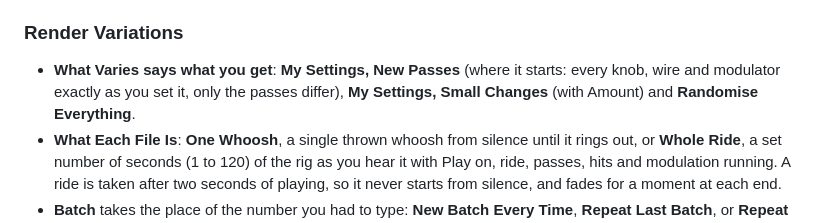
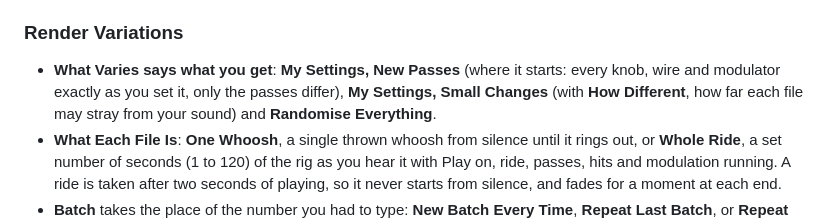
Before and after one commit to samueljustice/plugins, a Markdown page: swooshbuckler/CHANGELOG.md, the part around the change. Rendered like a GitHub page.

```diff
--- a/swooshbuckler/CHANGELOG.md
+++ b/swooshbuckler/CHANGELOG.md
@@ -64,7 +64,7 @@
 
 ### Render Variations
 
-- **What Varies says what you get**: **My Settings, New Passes** (where it starts: every knob, wire and modulator exactly as you set it, only the passes differ), **My Settings, Small Changes** (with Amount) and **Randomise Everything**.
+- **What Varies says what you get**: **My Settings, New Passes** (where it starts: every knob, wire and modulator exactly as you set it, only the passes differ), **My Settings, Small Changes** (with **How Different**, how far each file may stray from your sound) and **Randomise Everything**.
 - **What Each File Is**: **One Whoosh**, a single thrown whoosh from silence until it rings out, or **Whole Ride**, a set number of seconds (1 to 120) of the rig as you hear it with Play on, ride, passes, hits and modulation running. A ride is taken after two seconds of playing, so it never starts from silence, and fades for a moment at each end.
 - **Batch** takes the place of the number you had to type: **New Batch Every Time**, **Repeat Last Batch**, or **Repeat Batch...** from the last six by name, date and time. A repeated batch gives the same files again with the same settings and sounds. The batch's number is still written into every file and shown in small print when a batch is done.
 - **File Names**: **Counter**, **Date And Time**, **Preset And Counter** or **Batch Name And Counter** (a name you type), with a line that shows what the first file will be called. Nothing is ever written over.
```
Also changed, not shown: swooshbuckler/README.md (+2 -2 lines), swooshbuckler/docs/images/variations.png, 3 other files.
